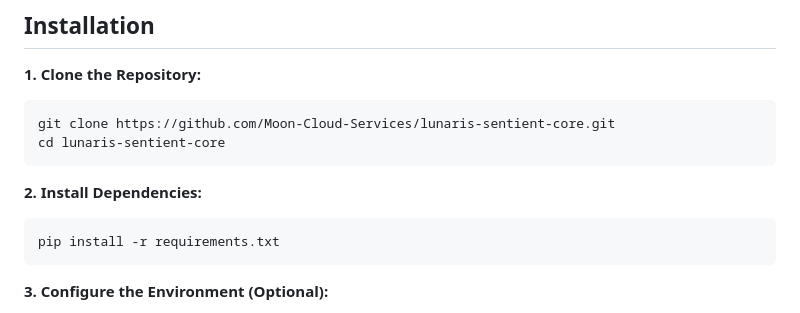
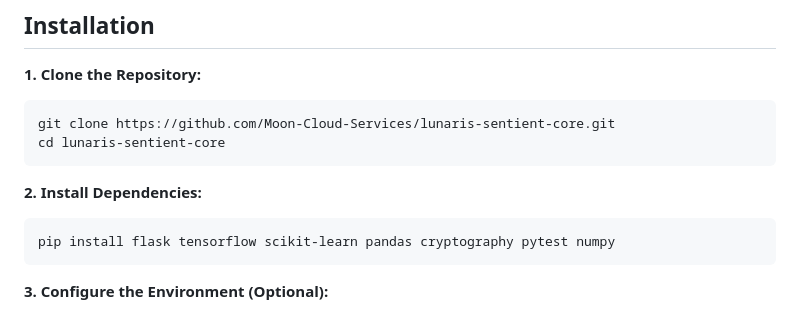
Before and after one commit to Moon-Cloud-Services/lunaris-sentient-core, a Markdown page: README.md, the part around the change. Rendered like a GitHub page.

````diff
--- a/README.md
+++ b/README.md
@@ -20,7 +20,7 @@ cd lunaris-sentient-core
 **2. Install Dependencies:**
 
 ```bash
-pip install -r requirements.txt
+pip install flask tensorflow scikit-learn pandas cryptography pytest numpy
 ```
 
 **3. Configure the Environment (Optional):**
````
